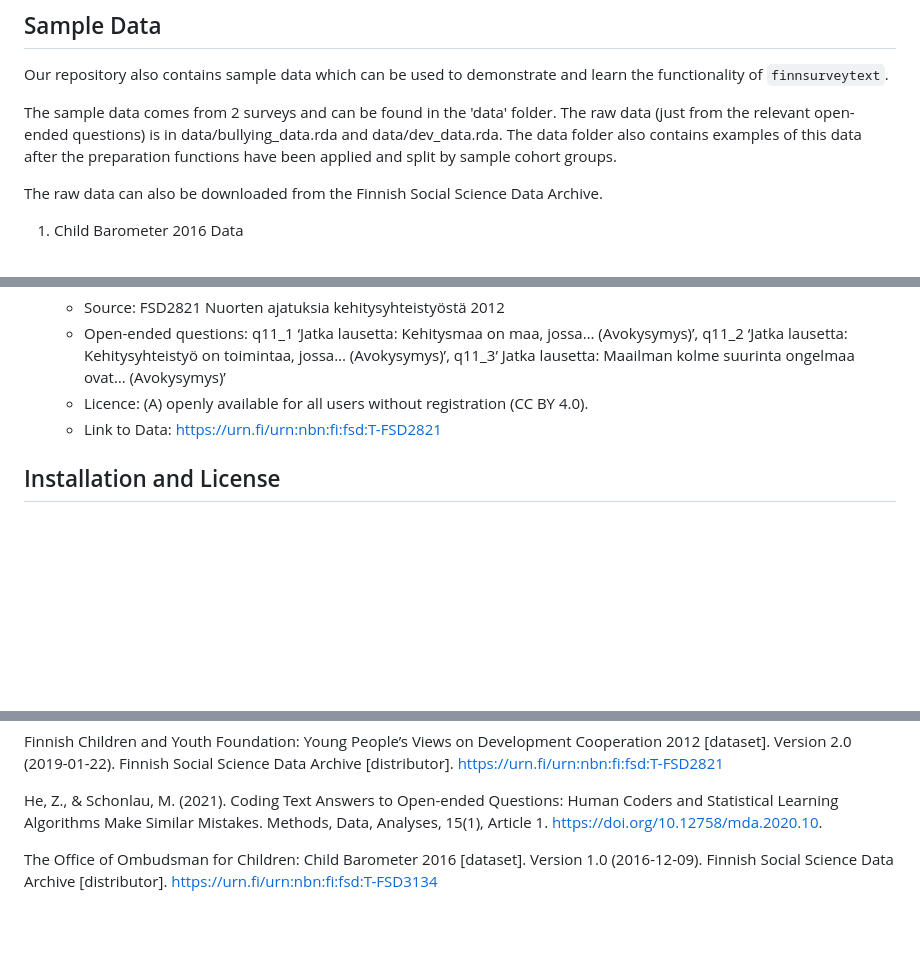
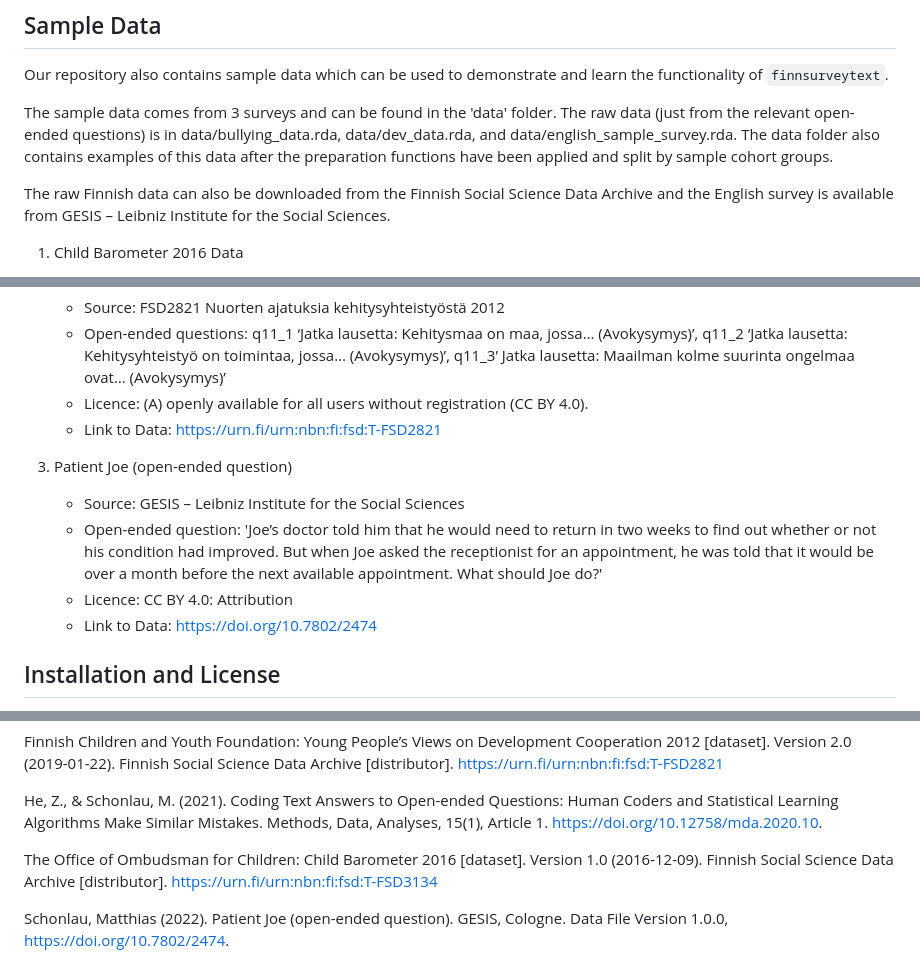
Before and after one commit to DARIAH-FI-Survey-Concept-Network/finnsurveytext, a Markdown page: README.md, 3 parts joined by grey strips. Drawn GitHub-style; blank space fills up the shorter version.

Commit message:
Update README.md
Update README to include english data

```diff
--- a/README.md
+++ b/README.md
@@ -47,9 +47,9 @@ A **BETA** demo of the package can also be launched by running the function finn
 ## Sample Data ##
 Our repository also contains sample data which can be used to demonstrate and learn the functionality of `finnsurveytext`.
 
-The sample data comes from 2 surveys and can be found in the 'data' folder. The raw data (just from the relevant open-ended questions) is in data/bullying_data.rda and data/dev_data.rda. The data folder also contains examples of this data after the preparation functions have been applied and split by sample cohort groups.
+The sample data comes from 3 surveys and can be found in the 'data' folder. The raw data (just from the relevant open-ended questions) is in data/bullying_data.rda, data/dev_data.rda, and data/english_sample_survey.rda. The data folder also contains examples of this data after the preparation functions have been applied and split by sample cohort groups.
 
-The raw data can also be downloaded from the Finnish Social Science Data Archive.
+The raw Finnish data can also be downloaded from the Finnish Social Science Data Archive and the English survey is available from GESIS – Leibniz Institute for the Social Sciences.
 
 1. Child Barometer 2016 Data
     * Source: FSD3134 Lapsibarometri 2016
@@ -62,6 +62,12 @@ The raw data can also be downloaded from the Finnish Social Science Data Archive
     *	Open-ended questions: q11_1 ‘Jatka lausetta: Kehitysmaa on maa, jossa… (Avokysymys)’, q11_2 ‘Jatka lausetta: Kehitysyhteistyö on toimintaa, jossa… (Avokysymys)’, q11_3’ Jatka lausetta: Maailman kolme suurinta	ongelmaa ovat… (Avokysymys)’
     *	Licence: (A) openly available for all users without registration (CC BY 4.0).
     *	Link to Data: https://urn.fi/urn:nbn:fi:fsd:T-FSD2821
+
+3. Patient Joe (open-ended question)
+    * Source: GESIS – Leibniz Institute for the Social Sciences
+    * Open-ended question: 'Joe’s doctor told him that he would need to return in two weeks to find out whether or not his condition had improved. But when Joe asked the receptionist for an appointment, he was told that it would be over a month before the next available appointment. What should Joe do?'
+    * Licence: CC BY 4.0: Attribution
+    * Link to Data: https://doi.org/10.7802/2474
 
 
 ## Installation and License ##
@@ -78,3 +84,5 @@ He, Z., & Schonlau, M. (2021). Coding Text Answers to Open-ended Questions: Huma
 
 The Office of Ombudsman for Children: Child Barometer 2016 [dataset]. Version 1.0 (2016-12-09). Finnish
 Social Science Data Archive [distributor]. https://urn.fi/urn:nbn:fi:fsd:T-FSD3134
+
+Schonlau, Matthias (2022). Patient Joe (open-ended question). GESIS, Cologne. Data File Version 1.0.0, https://doi.org/10.7802/2474.
```
